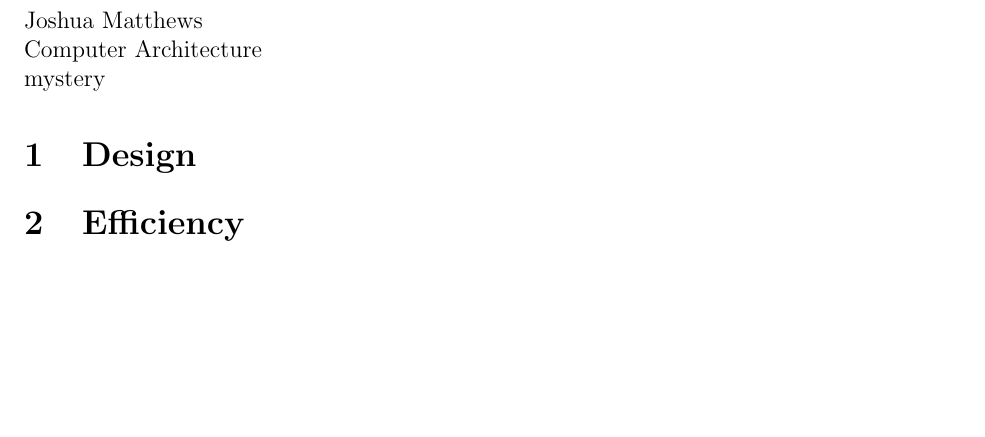
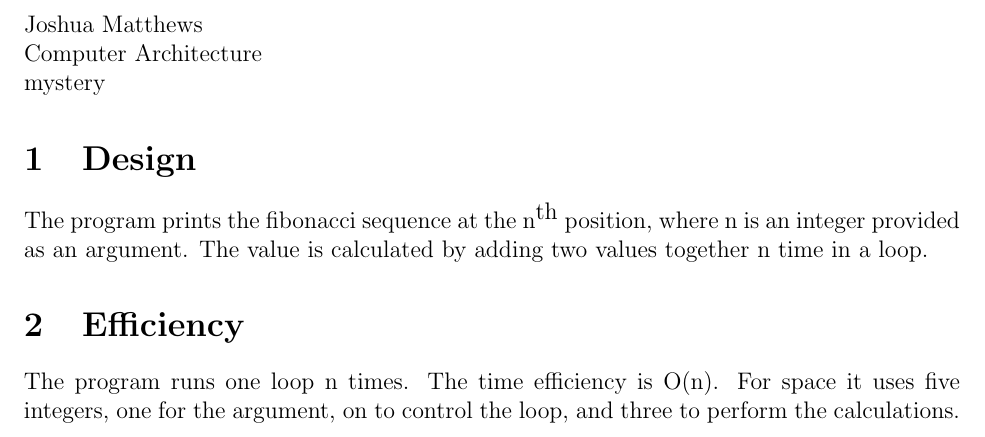
Before and after one commit to jmatth/homework, a LaTeX document (assign3/mine/readme.tex): part of the page, cut so that both start at the same text, the shorter picture padded with empty space. Compiled offline with pdfLaTeX.

Commit message:
Filling out readme.tex and changing makefile to clean latex output files.

```diff
--- a/assign3/mine/readme.tex
+++ b/assign3/mine/readme.tex
@@ -11,7 +11,9 @@
 \noindent mystery
 
 \section{Design}
+The program prints the fibonacci sequence at the n$^{\textrm{th}}$ position, where n is an integer provided as an argument. The value is calculated by adding two values together n time in a loop.
 
 \section{Efficiency}
+The program runs one loop n times. The time efficiency is O(n). For space it uses five integers, one for the argument, on to control the loop, and three to perform the calculations.
 
 \end{document}
```
Also changed, not shown: assign3/mine/makefile.
